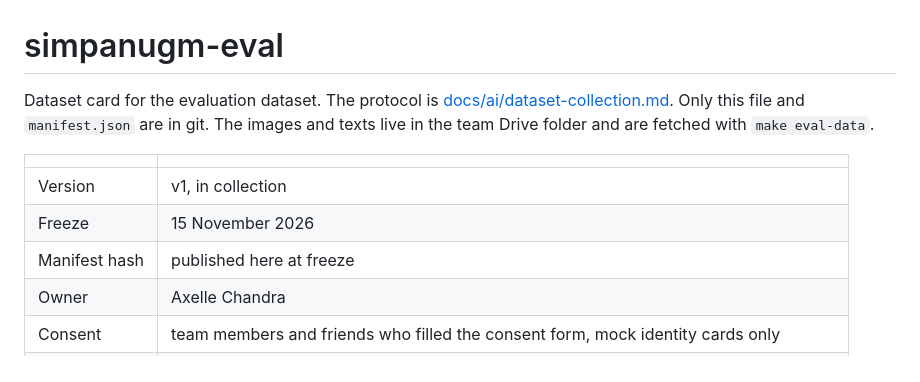
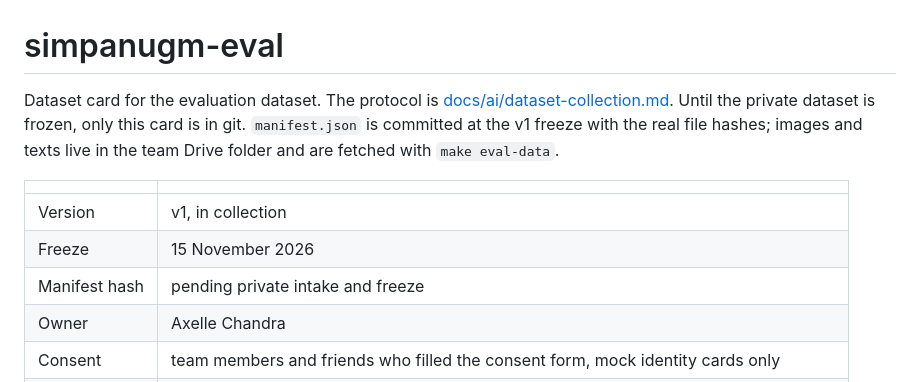
Before and after one commit to pisondev/simpanugm, a Markdown page: data/eval/README.md, the part around the change. Drawn GitHub-style.

Commit message:
docs(data): clarify evaluation manifest freeze

```diff
--- a/data/eval/README.md
+++ b/data/eval/README.md
@@ -1,15 +1,16 @@
 # simpanugm-eval
 
 Dataset card for the evaluation dataset. The protocol is
-[docs/ai/dataset-collection.md](../../docs/ai/dataset-collection.md). Only this file and
-`manifest.json` are in git. The images and texts live in the team Drive folder and are
+[docs/ai/dataset-collection.md](../../docs/ai/dataset-collection.md). Until the private
+dataset is frozen, only this card is in git. `manifest.json` is committed at the v1
+freeze with the real file hashes; images and texts live in the team Drive folder and are
 fetched with `make eval-data`.
 
 | | |
 |---|---|
 | Version | v1, in collection |
 | Freeze | 15 November 2026 |
-| Manifest hash | published here at freeze |
+| Manifest hash | pending private intake and freeze |
 | Owner | Axelle Chandra |
 | Consent | team members and friends who filled the consent form, mock identity cards only |
 | Intended use | offline evaluation of SimpanUGM matching and report assistance, and the course report |
```
Also changed, not shown: data/CHANGELOG.md (+2 -0 lines), data/README.md (+1 -1 lines).
